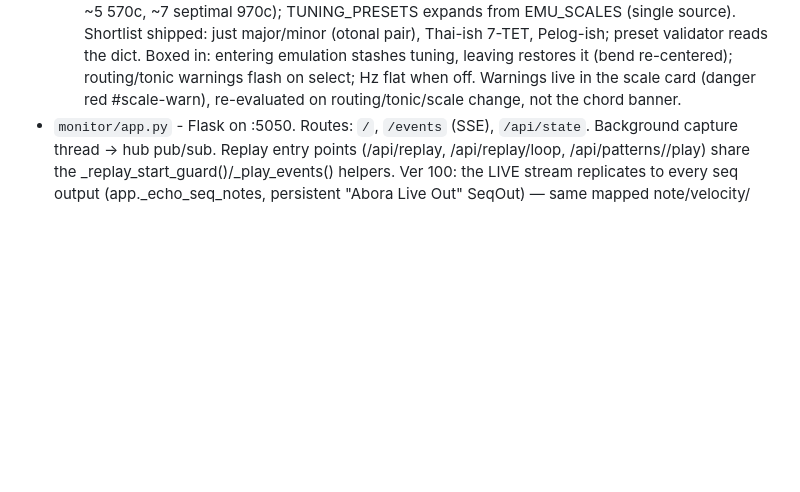
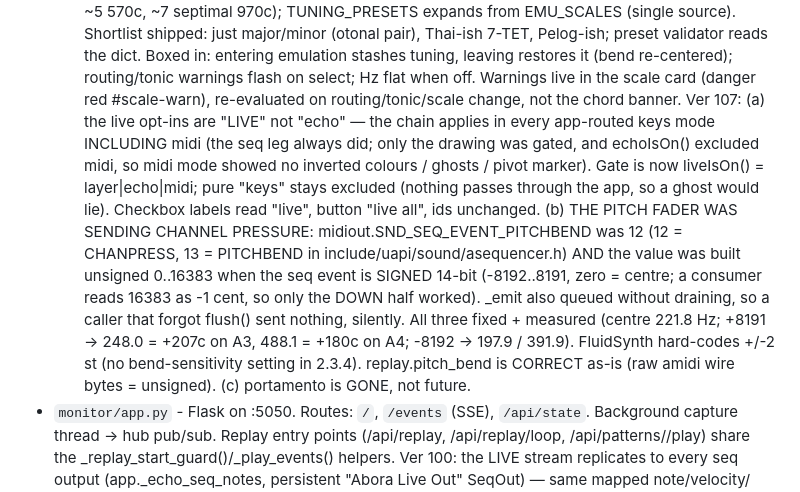
Before and after one commit to puijila-darwini/midi-monitor, a Markdown page: AGENTS.md, the part around the change. Rendered like a GitHub page; blank space fills up the shorter version.

Commit message:
AGENTS.md: Ver 107 durable notes (live gate, bend-type/value/drain, porta gone)

```diff
--- a/AGENTS.md
+++ b/AGENTS.md
@@ -144,6 +144,22 @@ folded into a single web app package in `monitor/`:
   re-centered); routing/tonic warnings flash on select; Hz flat when off.
   Warnings live in the scale card (danger red #scale-warn), re-evaluated on
   routing/tonic/scale change, not the chord banner.
+  Ver 107: (a) the live opt-ins are "LIVE" not "echo" — the chain applies in
+  every app-routed keys mode INCLUDING midi (the seq leg always did; only the
+  drawing was gated, and echoIsOn() excluded midi, so midi mode showed no
+  inverted colours / ghosts / pivot marker). Gate is now liveIsOn() =
+  layer|echo|midi; pure "keys" stays excluded (nothing passes through the app,
+  so a ghost would lie). Checkbox labels read "live", button "live all", ids
+  unchanged. (b) THE PITCH FADER WAS SENDING CHANNEL PRESSURE:
+  midiout.SND_SEQ_EVENT_PITCHBEND was 12 (12 = CHANPRESS, 13 = PITCHBEND in
+  include/uapi/sound/asequencer.h) AND the value was built unsigned 0..16383
+  when the seq event is SIGNED 14-bit (-8192..8191, zero = centre; a consumer
+  reads 16383 as -1 cent, so only the DOWN half worked). _emit also queued
+  without draining, so a caller that forgot flush() sent nothing, silently.
+  All three fixed + measured (centre 221.8 Hz; +8191 -> 248.0 = +207c on A3,
+  488.1 = +180c on A4; -8192 -> 197.9 / 391.9). FluidSynth hard-codes +/-2 st
+  (no bend-sensitivity setting in 2.3.4). replay.pitch_bend is CORRECT as-is
+  (raw amidi wire bytes = unsigned). (c) portamento is GONE, not future.
 - `monitor/app.py`      - Flask on :5050. Routes: `/`, `/events` (SSE),
                           `/api/state`. Background capture thread -> hub pub/sub.
                           Replay entry points (/api/replay, /api/replay/loop,
```
